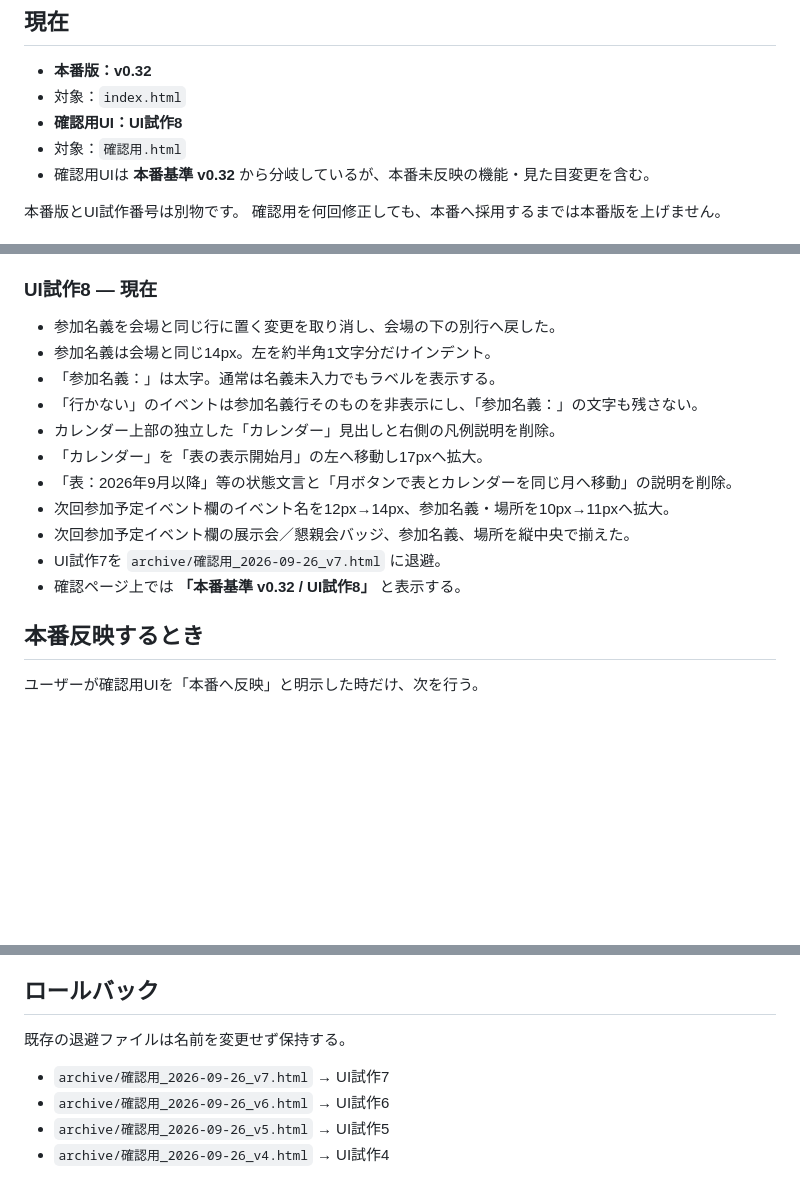
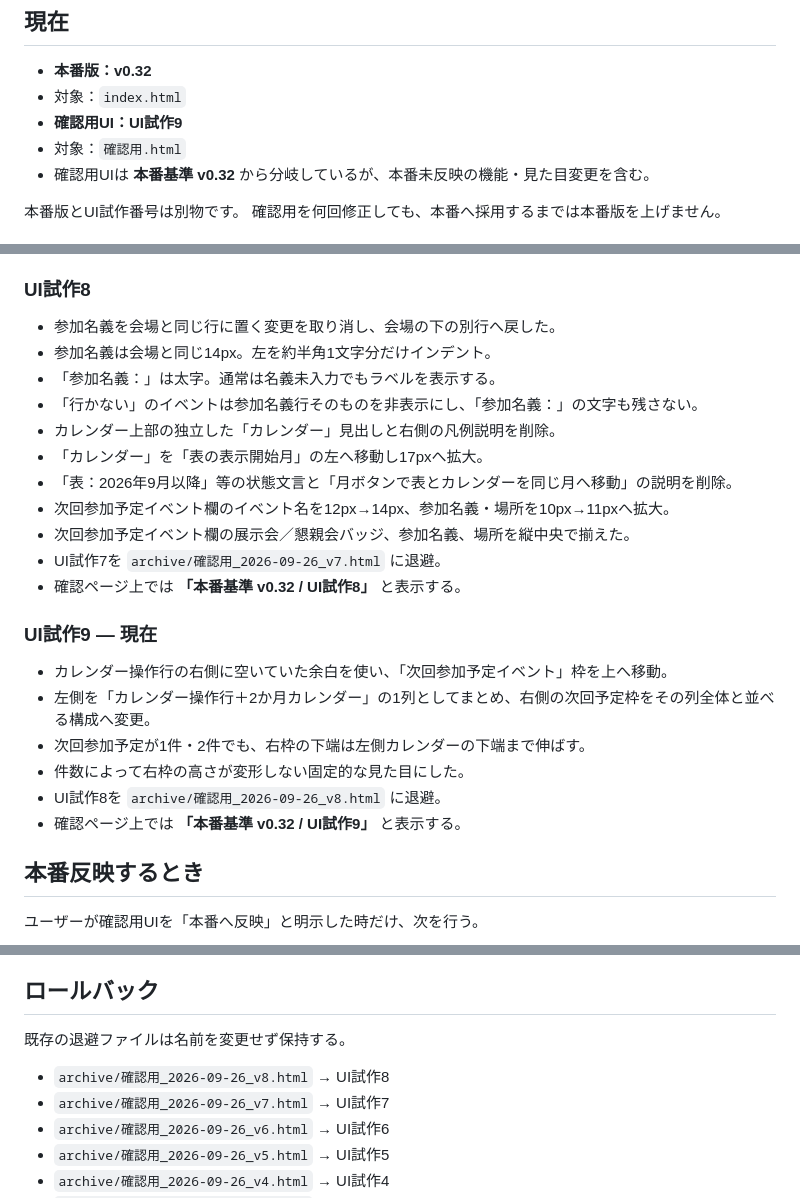
Before and after one commit to rensei11/01-event, a Markdown page: バージョン履歴.md, 3 parts joined by grey strips. Rendered like a GitHub page; blank space fills up the shorter version.

Commit message:
Record confirmation UI prototype 9

```diff
--- a/バージョン履歴.md
+++ b/バージョン履歴.md
@@ -4,7 +4,7 @@
 
 - **本番版：v0.32**
 - 対象：`index.html`
-- **確認用UI：UI試作8**
+- **確認用UI：UI試作9**
 - 対象：`確認用.html`
 - 確認用UIは **本番基準 v0.32** から分岐しているが、本番未反映の機能・見た目変更を含む。
 
@@ -137,7 +137,7 @@
 - UI試作6を `archive/確認用_2026-09-26_v6.html` に退避。
 - 確認ページ上では **「本番基準 v0.32 / UI試作7」** と表示する。
 
-### UI試作8 — 現在
+### UI試作8
 
 - 参加名義を会場と同じ行に置く変更を取り消し、会場の下の別行へ戻した。
 - 参加名義は会場と同じ14px。左を約半角1文字分だけインデント。
@@ -150,6 +150,15 @@
 - 次回参加予定イベント欄の展示会／懇親会バッジ、参加名義、場所を縦中央で揃えた。
 - UI試作7を `archive/確認用_2026-09-26_v7.html` に退避。
 - 確認ページ上では **「本番基準 v0.32 / UI試作8」** と表示する。
+
+### UI試作9 — 現在
+
+- カレンダー操作行の右側に空いていた余白を使い、「次回参加予定イベント」枠を上へ移動。
+- 左側を「カレンダー操作行＋2か月カレンダー」の1列としてまとめ、右側の次回予定枠をその列全体と並べる構成へ変更。
+- 次回参加予定が1件・2件でも、右枠の下端は左側カレンダーの下端まで伸ばす。
+- 件数によって右枠の高さが変形しない固定的な見た目にした。
+- UI試作8を `archive/確認用_2026-09-26_v8.html` に退避。
+- 確認ページ上では **「本番基準 v0.32 / UI試作9」** と表示する。
 
 ## 本番反映するとき
 
@@ -167,6 +176,7 @@
 
 既存の退避ファイルは名前を変更せず保持する。
 
+- `archive/確認用_2026-09-26_v8.html` → UI試作8
 - `archive/確認用_2026-09-26_v7.html` → UI試作7
 - `archive/確認用_2026-09-26_v6.html` → UI試作6
 - `archive/確認用_2026-09-26_v5.html` → UI試作5
```
